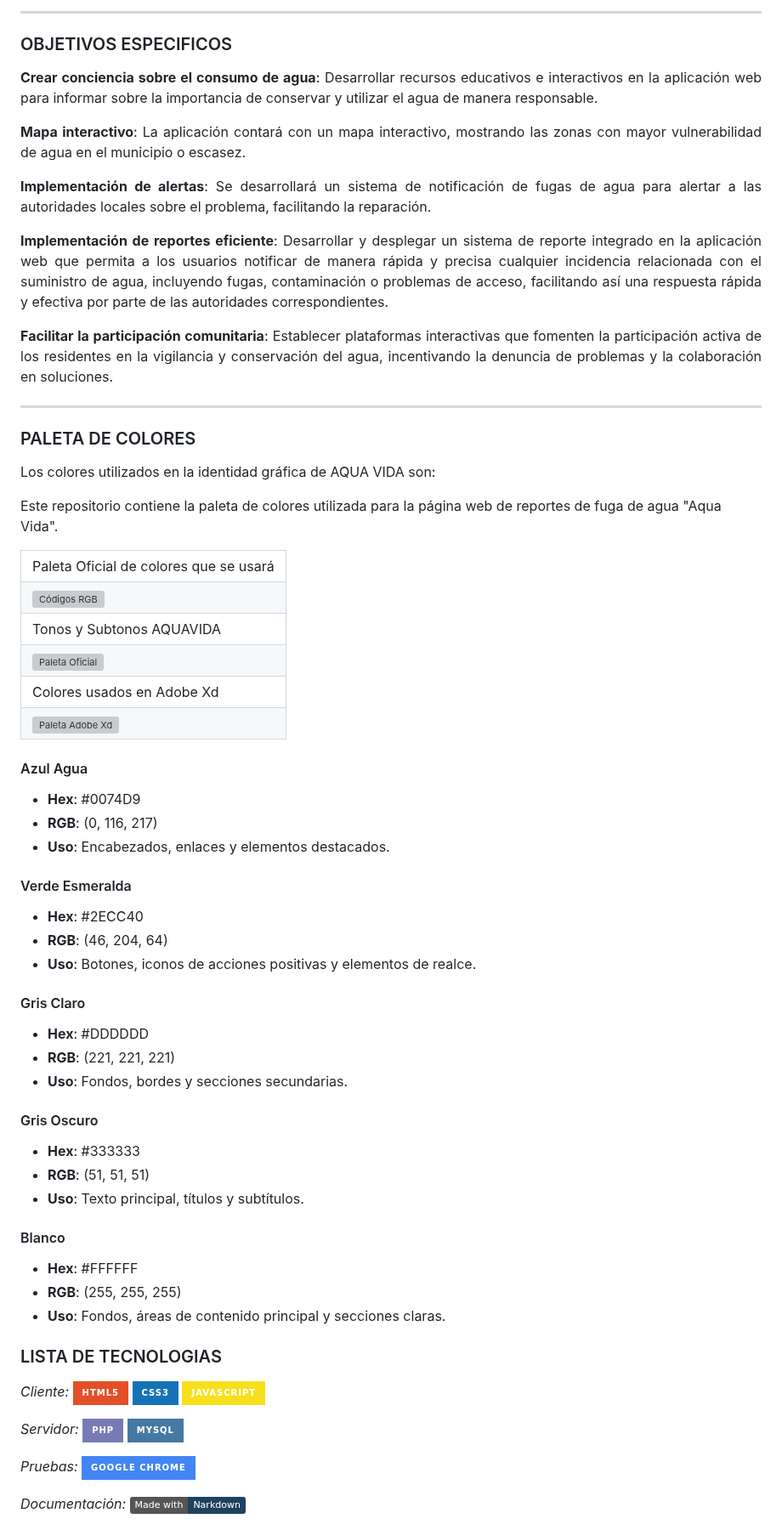
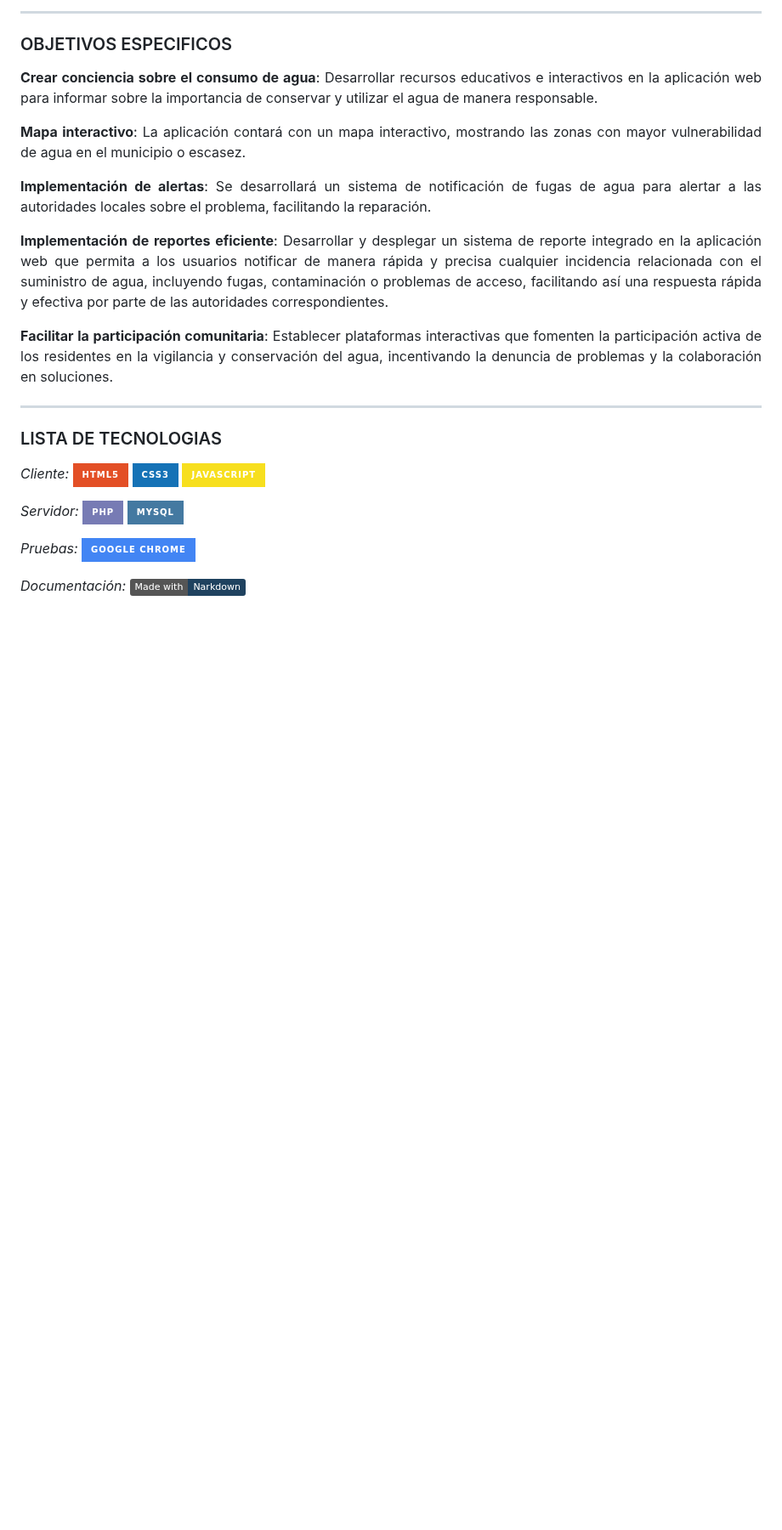
Before and after one commit to DevFntxy/Proyecto-AquaVida, a Markdown page: README.md, the part around one of its changes. Shown at 85% size. Drawn GitHub-style; badges without logos; blank space fills up the shorter version; grey boxes are pictures that could not be loaded.

Commit message:
Eliminacion de Secciones
Algunas secciones como paleta de colores , sketches ,wireframes y mockuts  se han eliminado , para posteriormente ser ubicadas en las carpetas correspondientes

```diff
--- a/README.md
+++ b/README.md
@@ -78,63 +78,7 @@ Se busca implementar una aplicación web que permita crear conciencia sobre el c
 ---
 
 
-### PALETA DE COLORES
 
-Los colores utilizados en la identidad gráfica de AQUA VIDA son:
-
-
-Este repositorio contiene la paleta de colores utilizada para la página web de reportes de fuga de agua "Aqua Vida".
-
-<table>
-  <tr>
-    <td>Paleta Oficial de colores que se usará</td>
-  </tr>
-  <tr>
-    <td><img src="FronEnd/Asesets/Imagenes/CodigosRGB.png" alt="Códigos RGB" /></td>
-  </tr>
-  <tr>
-    <td>Tonos y Subtonos AQUAVIDA</td>
-  </tr>
-  <tr>
-    <td><img src="FronEnd/Asesets/Imagenes/PaletaOficial.png" alt="Paleta Oficial" /></td>
-  </tr>
-  <tr>
-    <td>Colores usados en Adobe Xd</td>
-  </tr>
-  <tr>
-    <td><img src="FronEnd/Asesets/Imagenes/PaletaXD.png" alt="Paleta Adobe Xd" /></td>
-  </tr>
-</table>
-
-#### Azul Agua
-- **Hex**: #0074D9
-- **RGB**: (0, 116, 217)
-- **Uso**: Encabezados, enlaces y elementos destacados.
-
-#### Verde Esmeralda
-- **Hex**: #2ECC40
-- **RGB**: (46, 204, 64)
-- **Uso**: Botones, iconos de acciones positivas y elementos de realce.
-
-#### Gris Claro
-- **Hex**: #DDDDDD
-- **RGB**: (221, 221, 221)
-- **Uso**: Fondos, bordes y secciones secundarias.
-
-#### Gris Oscuro
-- **Hex**: #333333
-- **RGB**: (51, 51, 51)
-- **Uso**: Texto principal, títulos y subtítulos.
-
-#### Blanco
-- **Hex**: #FFFFFF
-- **RGB**: (255, 255, 255)
-- **Uso**: Fondos, áreas de contenido principal y secciones claras.
-
-
-
-
-</table>
 
 ### LISTA DE TECNOLOGIAS
 
```
Also changed, not shown: other parts of README.md (+0 -48 lines).
